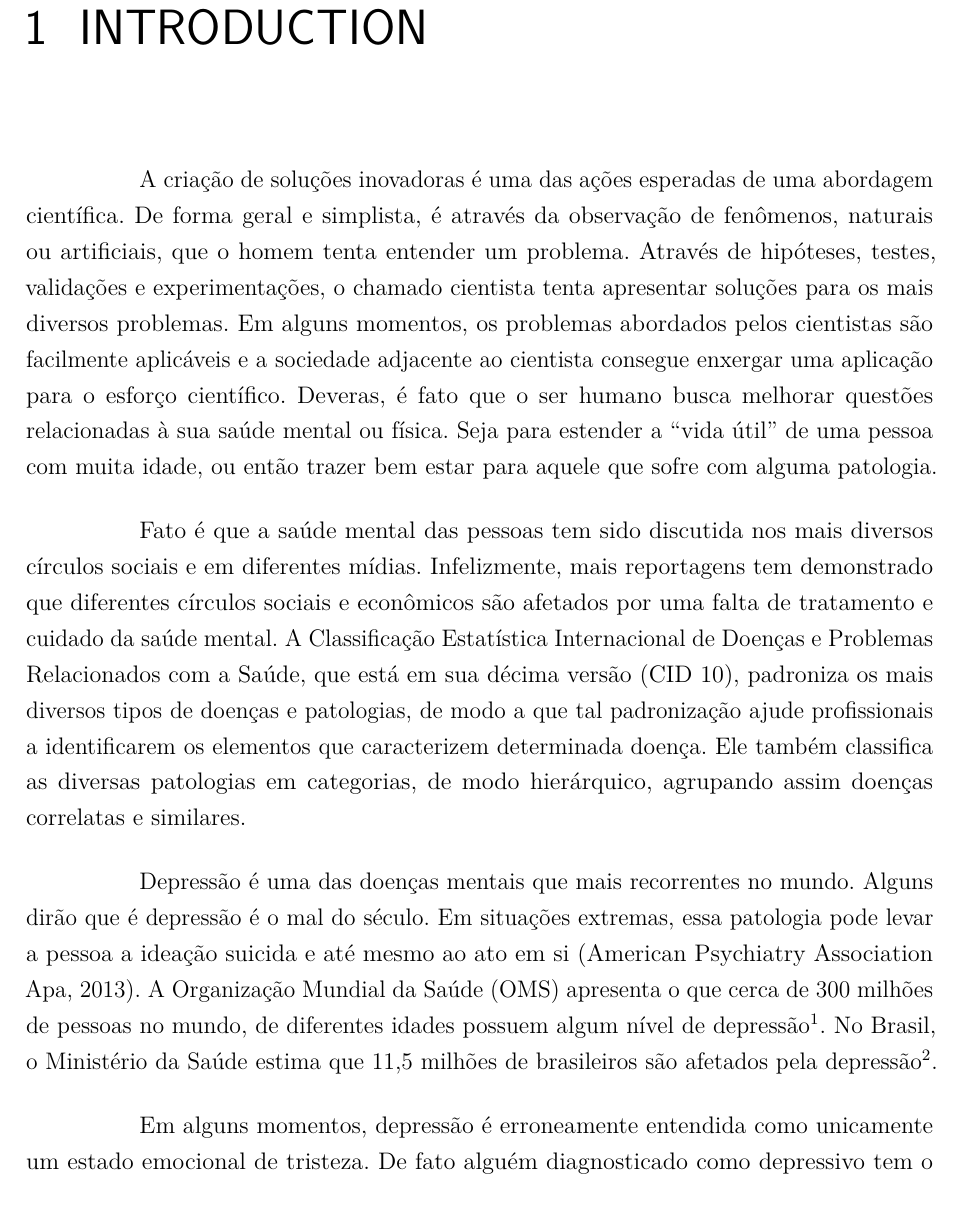
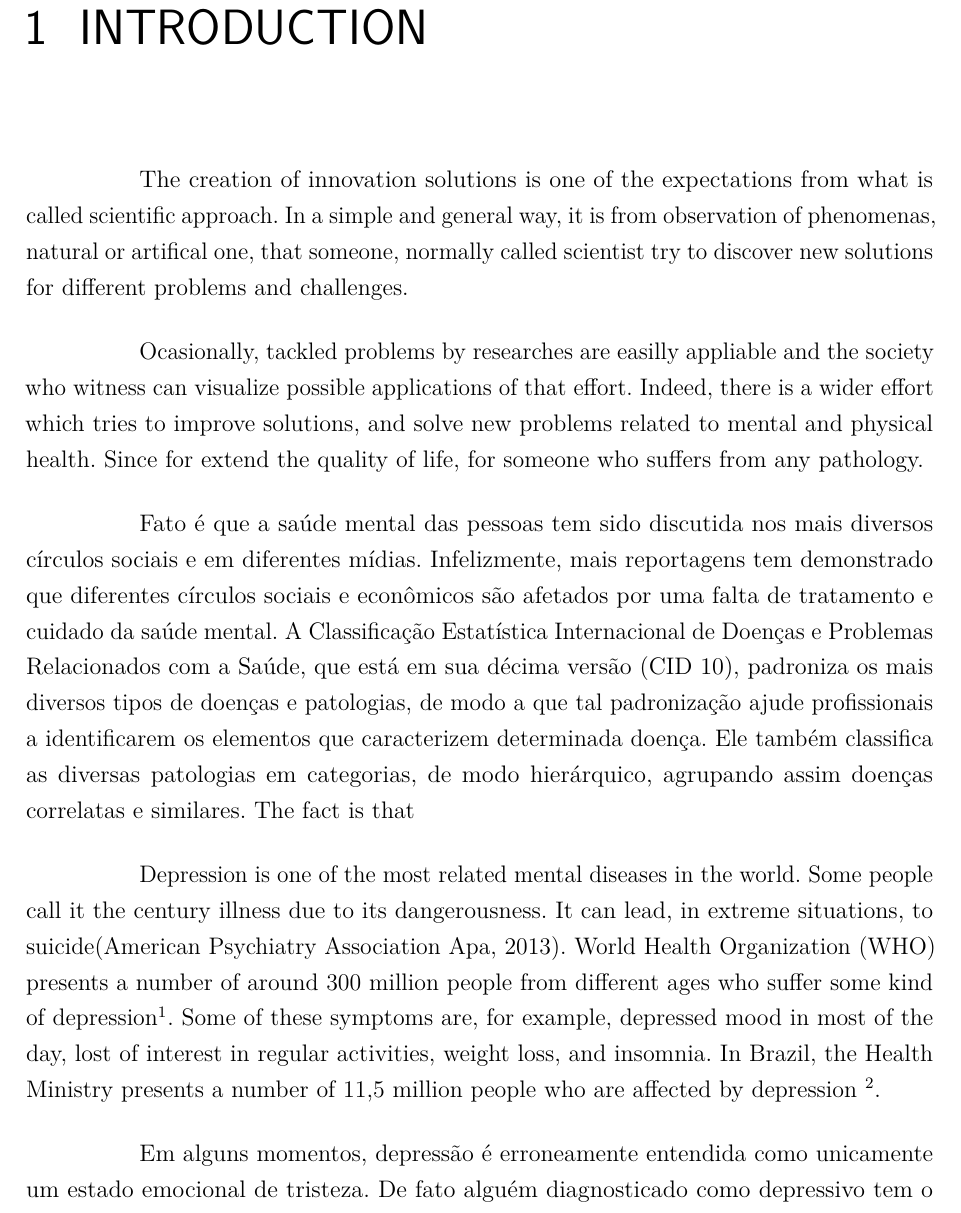
Before and after one commit to silasplfilho/Latex-Projects, a LaTeX thesis (Documento Qualificao/qualificacao_formatada_latex/qualificacao.tex, which reads Documento Qualificao/qualificacao_formatada_latex/capitulos/cap01-introducao.tex): part of page 11 of 21, cut so that both start at the same text. Compiled offline with pdfLaTeX.

Commit message:
update project files

```diff
--- a/Documento Qualificao/qualificacao_formatada_latex/capitulos/cap01-introducao.tex
+++ b/Documento Qualificao/qualificacao_formatada_latex/capitulos/cap01-introducao.tex
@@ -1,13 +1,16 @@
 \chapter{Introduction}\label{cap:introduction}
 
-A criação de soluções inovadoras é uma das ações esperadas de uma abordagem científica. De forma geral e simplista, é através da observação de fenômenos, naturais ou artificiais, que o homem tenta entender um problema. Através de hipóteses, testes, validações e experimentações, o chamado cientista tenta apresentar soluções para os mais diversos problemas.
-Em alguns momentos, os problemas abordados pelos cientistas são facilmente aplicáveis e a sociedade adjacente ao cientista consegue enxergar uma aplicação para o esforço científico.
-Deveras, é fato que o ser humano busca melhorar questões relacionadas à sua saúde mental ou física. Seja para estender a ``vida útil'' de uma pessoa com muita idade, ou então trazer bem estar para aquele que sofre com alguma patologia.
+% A criação de soluções inovadoras é uma das ações esperadas de uma abordagem científica. De forma geral e simplista, é através da observação de fenômenos, naturais ou artificiais, que o homem tenta entender um problema. Através de hipóteses, testes, validações e experimentações, o chamado cientista tenta apresentar soluções para os mais diversos problemas.
+The creation of innovation solutions is one of the expectations from what is called scientific approach. In a simple and general way, it is from observation of phenomenas, natural or artifical one, that someone, normally called scientist try to discover new solutions for different problems and challenges.
+
+% Em alguns momentos, os problemas abordados pelos cientistas são facilmente aplicáveis e a sociedade adjacente ao cientista consegue enxergar uma aplicação para o esforço científico. Deveras, é fato que o ser humano busca melhorar questões relacionadas à sua saúde mental ou física. Seja para estender a ``vida útil'' de uma pessoa com muita idade, ou então trazer bem estar para aquele que sofre com alguma patologia.
+Ocasionally, tackled problems by researches are easilly appliable and the society who witness can visualize possible applications of that effort. Indeed, there is a wider effort which tries to improve solutions, and solve new problems related to mental and physical health. Since for extend the quality of life, for someone who suffers from any pathology.
 
 Fato é que a saúde mental das pessoas tem sido discutida nos mais diversos círculos sociais e em diferentes mídias. Infelizmente, mais reportagens tem demonstrado que diferentes círculos sociais e econômicos são afetados por uma falta de tratamento e cuidado da saúde mental. A Classificação Estatística Internacional de Doenças e Problemas Relacionados com a Saúde, que está em sua décima versão (CID 10), padroniza os mais diversos tipos de doenças e patologias, de modo a que tal padronização ajude profissionais a identificarem os elementos que caracterizem determinada doença. Ele também classifica as diversas patologias em categorias, de modo hierárquico, agrupando assim doenças correlatas e similares.
+The fact is that
 
-Depressão é uma das doenças mentais que mais recorrentes no mundo. Alguns dirão que é depressão é o mal do século. Em situações extremas, essa patologia pode levar a pessoa a ideação suicida e até mesmo ao ato em si \cite{AmericanPsychiatryAssociationApa2013}. A Organização Mundial da Saúde (OMS) apresenta o que cerca de 300 milhões de pessoas no mundo, de diferentes idades possuem algum nível de depressão\footnote{www.who.int/en/news-room/fact-sheets/detail/mental-disorders}. No Brasil, o Ministério da Saúde estima que 11,5 milhões de brasileiros são afetados pela depressão\footnote{www.blog.saude.gov.br/index.php/materias-especiais/52516-mais-de-onze-milhoes-de-brasileiros-tem-depressao}.
-% Depression is one of the most related mental diseases in the world. Some people call it the century illness due to its dangerousness. It can lead, in extreme situations, to suicide\cite{AmericanPsychiatryAssociationApa2013}. World Health Organization (WHO) presents a number of around 300 million people from different ages who suffer some kind of depression\footnote{www.who.int/en/news-room/fact-sheets/detail/mental-disorders}. Some of these symptoms are, for example, depressed mood in most of the day, lost of interest in regular activities, weight loss, and insomnia. % In Brazil, the Health Ministry presents a number of 11,5 million people who are affected by depression \footnote{www.blog.saude.gov.br/index.php/materias-especiais/52516-mais-de-onze-milhoes-de-brasileiros-tem-depressao}.
+% Depressão é uma das doenças mentais que mais recorrentes no mundo. Alguns dirão que é depressão é o mal do século. Em situações extremas, essa patologia pode levar a pessoa a ideação suicida e até mesmo ao ato em si \cite{AmericanPsychiatryAssociationApa2013}. A Organização Mundial da Saúde (OMS) apresenta o que cerca de 300 milhões de pessoas no mundo, de diferentes idades possuem algum nível de depressão\footnote{www.who.int/en/news-room/fact-sheets/detail/mental-disorders}. No Brasil, o Ministério da Saúde estima que 11,5 milhões de brasileiros são afetados pela depressão\footnote{www.blog.saude.gov.br/index.php/materias-especiais/52516-mais-de-onze-milhoes-de-brasileiros-tem-depressao}.
+Depression is one of the most related mental diseases in the world. Some people call it the century illness due to its dangerousness. It can lead, in extreme situations, to suicide\cite{AmericanPsychiatryAssociationApa2013}. World Health Organization (WHO) presents a number of around 300 million people from different ages who suffer some kind of depression\footnote{www.who.int/en/news-room/fact-sheets/detail/mental-disorders}. Some of these symptoms are, for example, depressed mood in most of the day, lost of interest in regular activities, weight loss, and insomnia. In Brazil, the Health Ministry presents a number of 11,5 million people who are affected by depression \footnote{www.blog.saude.gov.br/index.php/materias-especiais/52516-mais-de-onze-milhoes-de-brasileiros-tem-depressao}.
 
 Em alguns momentos, depressão é erroneamente entendida como unicamente um estado emocional de tristeza. De fato alguém diagnosticado como depressivo tem o humor alterado. No entanto, a duração de tal estado do humor da pessoa é que diferirá alguém corretamente diagnosticado com a patologia depressão, de alguém que devido a algum acontecimento, está temporariamente triste ou cabisbaixa.
 % Sometimes depression is wrongly understood as a emotional state which reflects sadness. Independently of above examples, the fact is that the mental disease depression is wrongly defined and acknowledged.
```
Also changed, not shown: Documento Qualificao/qualificacao_formatada_latex/qualificacao.tex (+1 -1 lines), Documento Qualificao/qualificacao_formatada_latex/qualificacao.pdf, 7 other files.
